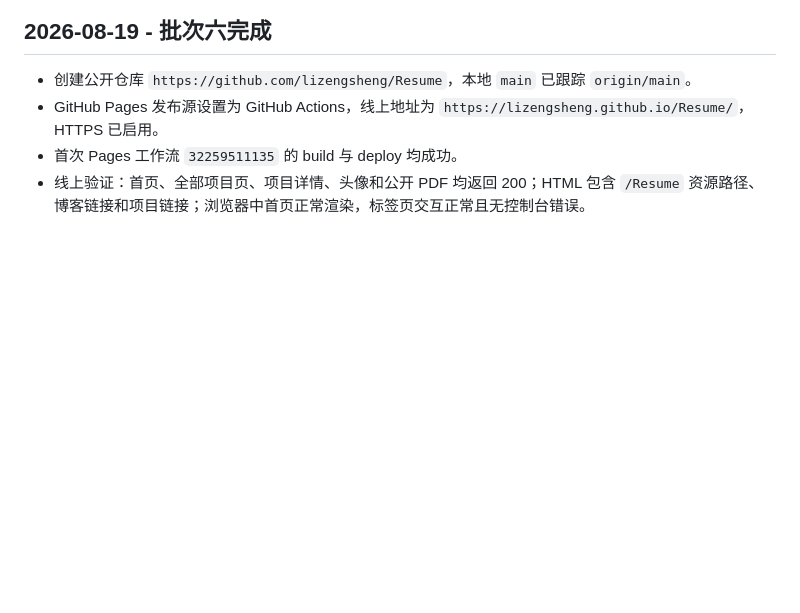
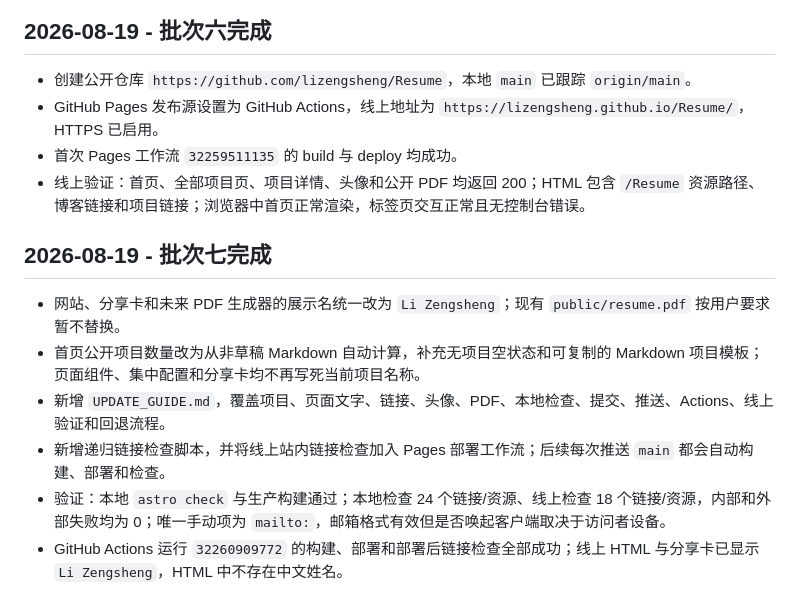
Before and after one commit to lizengsheng/Resume, a Markdown page: memory-bank/progress.md, the part around the change. Drawn GitHub-style; blank space fills up the shorter version.

Commit message:
docs: record content update workflow

```diff
--- a/memory-bank/progress.md
+++ b/memory-bank/progress.md
@@ -40,3 +40,12 @@
 - GitHub Pages 发布源设置为 GitHub Actions，线上地址为 `https://lizengsheng.github.io/Resume/`，HTTPS 已启用。
 - 首次 Pages 工作流 `32259511135` 的 build 与 deploy 均成功。
 - 线上验证：首页、全部项目页、项目详情、头像和公开 PDF 均返回 200；HTML 包含 `/Resume` 资源路径、博客链接和项目链接；浏览器中首页正常渲染，标签页交互正常且无控制台错误。
+
+## 2026-08-19 - 批次七完成
+
+- 网站、分享卡和未来 PDF 生成器的展示名统一改为 `Li Zengsheng`；现有 `public/resume.pdf` 按用户要求暂不替换。
+- 首页公开项目数量改为从非草稿 Markdown 自动计算，补充无项目空状态和可复制的 Markdown 项目模板；页面组件、集中配置和分享卡均不再写死当前项目名称。
+- 新增 `UPDATE_GUIDE.md`，覆盖项目、页面文字、链接、头像、PDF、本地检查、提交、推送、Actions、线上验证和回退流程。
+- 新增递归链接检查脚本，并将线上站内链接检查加入 Pages 部署工作流；后续每次推送 `main` 都会自动构建、部署和检查。
+- 验证：本地 `astro check` 与生产构建通过；本地检查 24 个链接/资源、线上检查 18 个链接/资源，内部和外部失败均为 0；唯一手动项为 `mailto:`，邮箱格式有效但是否唤起客户端取决于访问者设备。
+- GitHub Actions 运行 `32260909772` 的构建、部署和部署后链接检查全部成功；线上 HTML 与分享卡已显示 `Li Zengsheng`，HTML 中不存在中文姓名。
```
